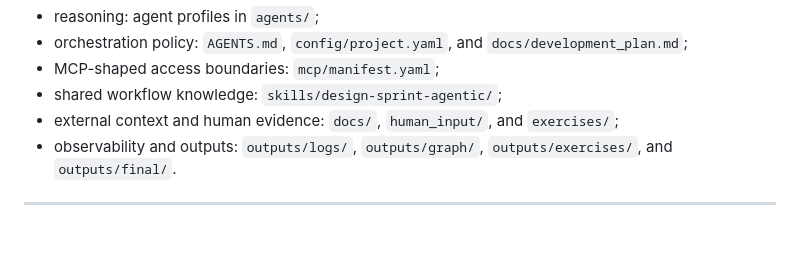
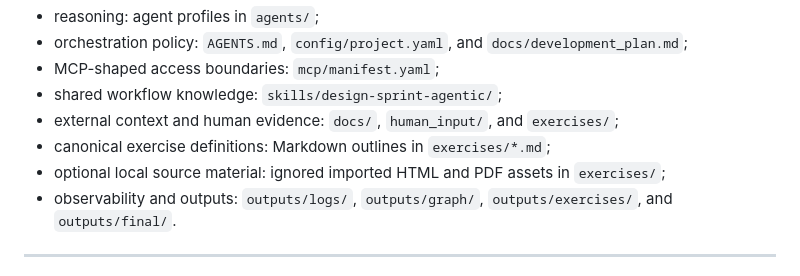
Before and after one commit to fedebri/agentic-reframe, a Markdown page: README.md, the part around one of its changes. GitHub-like rendering; blank space fills up the shorter version.

```diff
--- a/README.md
+++ b/README.md
@@ -207,6 +208,9 @@ The repository is intentionally organized around the separation of:
 - MCP-shaped access boundaries: `mcp/manifest.yaml`;
 - shared workflow knowledge: `skills/design-sprint-agentic/`;
 - external context and human evidence: `docs/`, `human_input/`, and
+  `exercises/`;
+- canonical exercise definitions: Markdown outlines in `exercises/*.md`;
+- optional local source material: ignored imported HTML and PDF assets in
   `exercises/`;
 - observability and outputs: `outputs/logs/`, `outputs/graph/`,
   `outputs/exercises/`, and `outputs/final/`.
```
Also changed, not shown: other parts of README.md (+19 -6 lines), LICENSE.md (added, +27 -0 lines).
